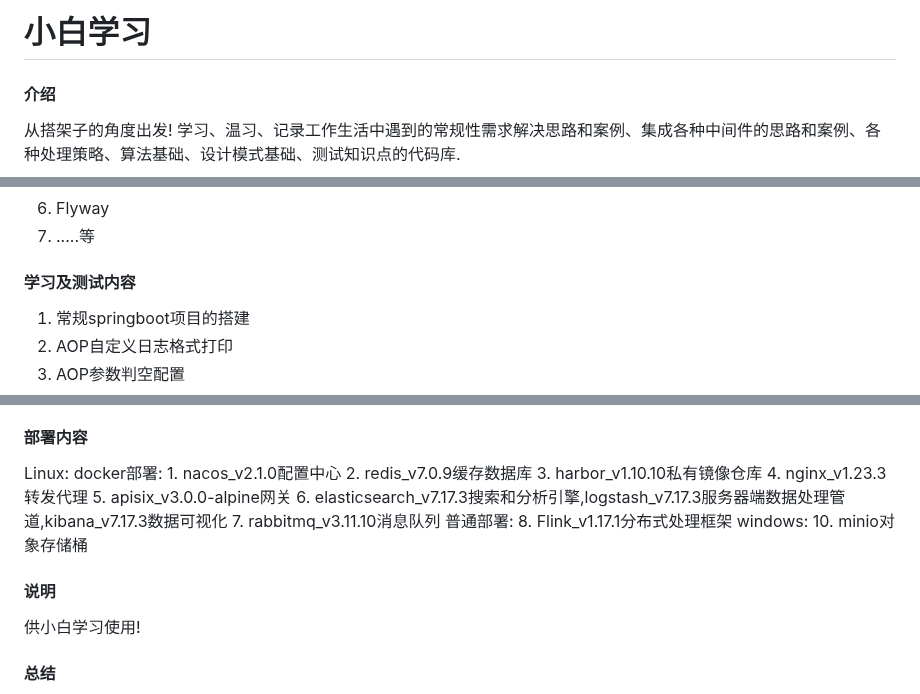
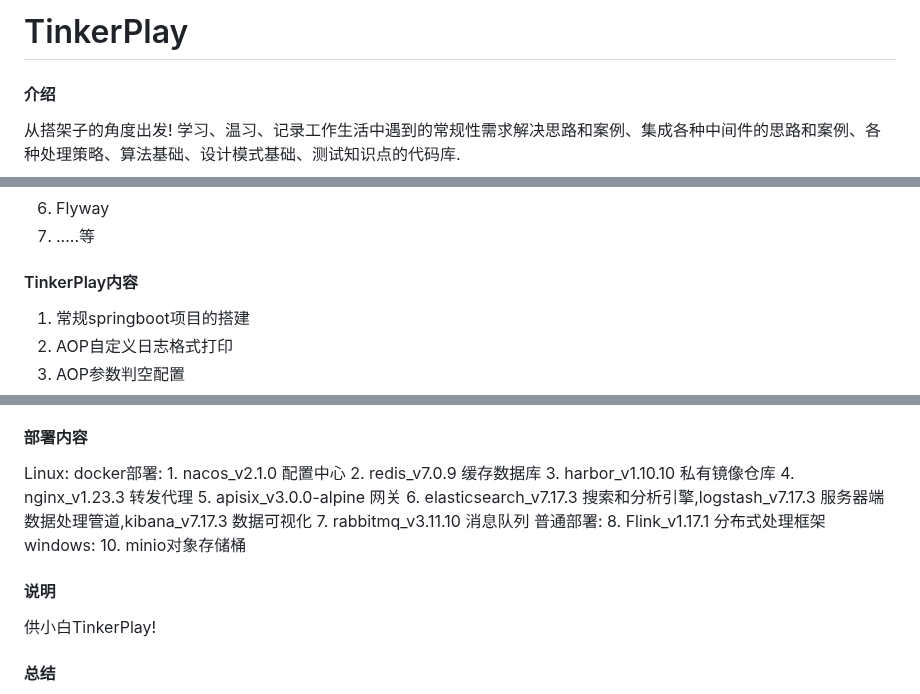
Before and after one commit to aiYunS-love/TinkerPlay, a Markdown page: README.md, 3 parts joined by grey strips. GitHub-like rendering.

Commit message:
tinkerplay

```diff
--- a/README.md
+++ b/README.md
@@ -1,4 +1,4 @@
-# 小白学习
+# TinkerPlay
 
 #### 介绍
 从搭架子的角度出发! 学习、温习、记录工作生活中遇到的常规性需求解决思路和案例、集成各种中间件的思路和案例、各种处理策略、算法基础、设计模式基础、测试知识点的代码库.
@@ -17,7 +17,7 @@ JAVA_21 + springboot_3.1.4 + mybatis_3.5.13 + redis_7.0.9 + rabbitmq_3.11.10 + E
 6.  Flyway
 7.  .....等
 
-#### 学习及测试内容
+#### TinkerPlay内容
 
 1.  常规springboot项目的搭建
 2.  AOP自定义日志格式打印
@@ -83,20 +83,20 @@ JAVA_21 + springboot_3.1.4 + mybatis_3.5.13 + redis_7.0.9 + rabbitmq_3.11.10 + E
 #### 部署内容
 Linux:
     docker部署:
-        1. nacos_v2.1.0配置中心
-        2. redis_v7.0.9缓存数据库
-        3. harbor_v1.10.10私有镜像仓库
-        4. nginx_v1.23.3转发代理
-        5. apisix_v3.0.0-alpine网关
-        6. elasticsearch_v7.17.3搜索和分析引擎,logstash_v7.17.3服务器端数据处理管道,kibana_v7.17.3数据可视化
-        7. rabbitmq_v3.11.10消息队列
+        1. nacos_v2.1.0 配置中心
+        2. redis_v7.0.9 缓存数据库
+        3. harbor_v1.10.10 私有镜像仓库
+        4. nginx_v1.23.3 转发代理
+        5. apisix_v3.0.0-alpine 网关
+        6. elasticsearch_v7.17.3 搜索和分析引擎,logstash_v7.17.3 服务器端数据处理管道,kibana_v7.17.3 数据可视化
+        7. rabbitmq_v3.11.10 消息队列
     普通部署:
-        8. Flink_v1.17.1分布式处理框架
+        8. Flink_v1.17.1 分布式处理框架
 windows:
         10. minio对象存储桶
 
 #### 说明
-供小白学习使用!
+供小白TinkerPlay!
 
 #### 总结
 不成体系的信息输出，叫经验，叫语录，叫微博，而难以叫知识：因为不成体系的信息即使被验证是正确的，
```
